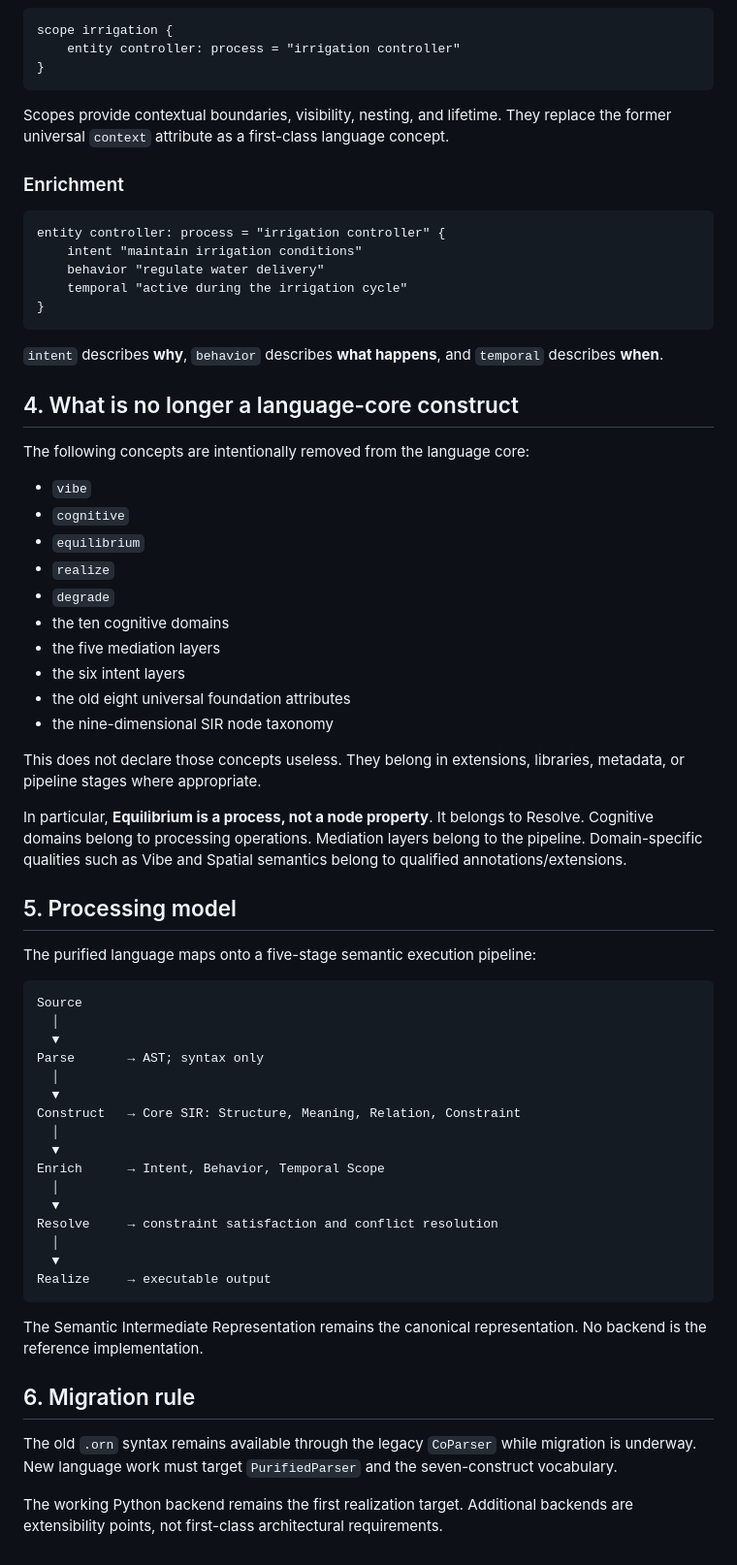
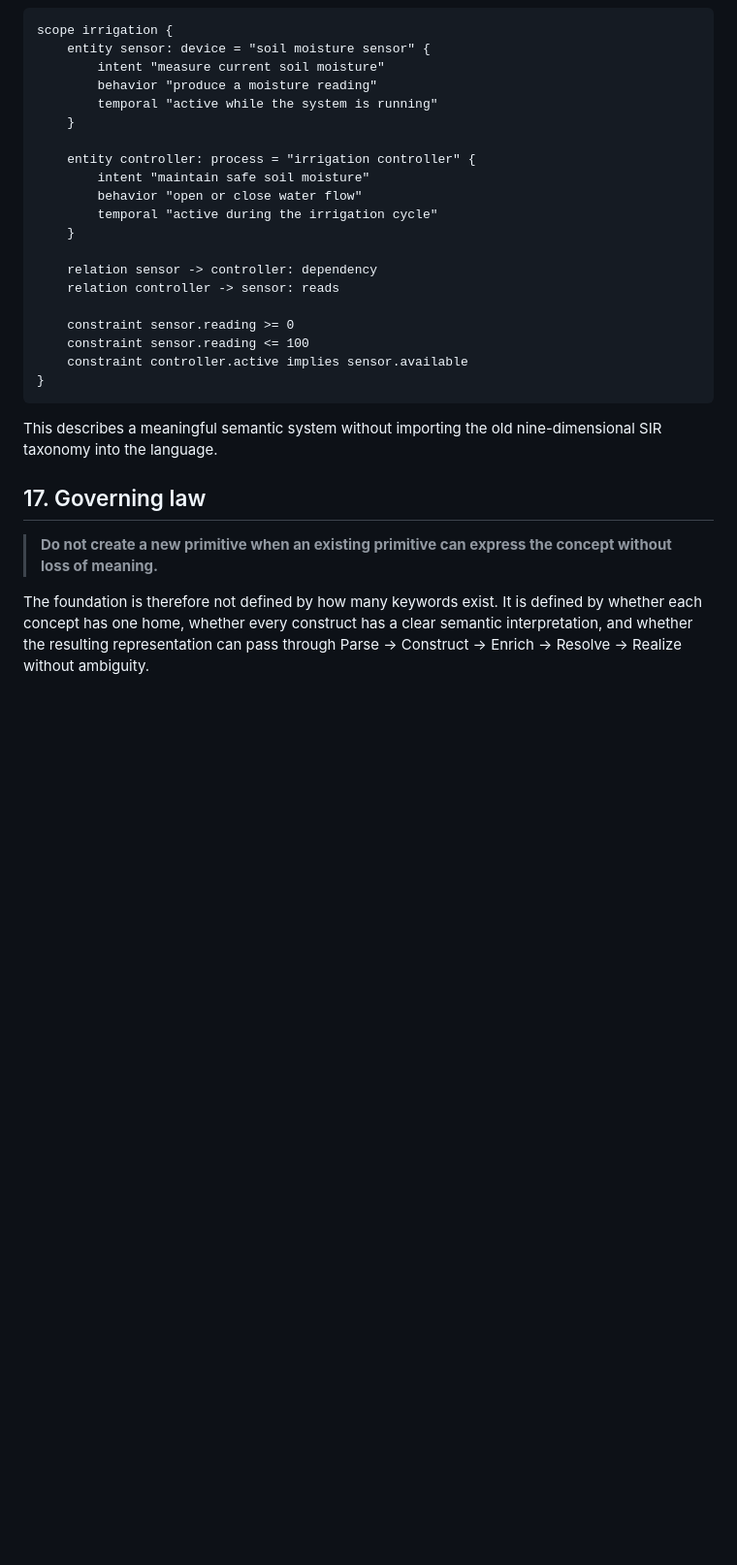
Before and after one commit to Daemon22/Orren, a Markdown page: docs/PURIFIED_LANGUAGE.md, the part around one of its changes. Shown at 97% size. Drawn GitHub-style; blank space fills up the shorter version.

````diff
--- a/docs/PURIFIED_LANGUAGE.md
+++ b/docs/PURIFIED_LANGUAGE.md
@@ -84,70 +309,31 @@ Constraints may apply to an entity, a relation, or the graph as a whole. They ar
 
 ```orn
 scope irrigation {
-    entity controller: process = "irrigation controller"
+    entity sensor: device = "soil moisture sensor" {
+        intent "measure current soil moisture"
+        behavior "produce a moisture reading"
+        temporal "active while the system is running"
+    }
+
+    entity controller: process = "irrigation controller" {
+        intent "maintain safe soil moisture"
+        behavior "open or close water flow"
+        temporal "active during the irrigation cycle"
+    }
+
+    relation sensor -> controller: dependency
+    relation controller -> sensor: reads
+
+    constraint sensor.reading >= 0
+    constraint sensor.reading <= 100
+    constraint controller.active implies sensor.available
 }
 ```
 
-Scopes provide contextual boundaries, visibility, nesting, and lifetime. They replace the former universal `context` attribute as a first-class language concept.
+This describes a meaningful semantic system without importing the old nine-dimensional SIR taxonomy into the language.
 
-### Enrichment
+## 17. Governing law
 
-```orn
-entity controller: process = "irrigation controller" {
-    intent "maintain irrigation conditions"
-    behavior "regulate water delivery"
-    temporal "active during the irrigation cycle"
-}
-```
+> **Do not create a new primitive when an existing primitive can express the concept without loss of meaning.**
 
-`intent` describes **why**, `behavior` describes **what happens**, and `temporal` describes **when**.
-
-## 4. What is no longer a language-core construct
-
-The following concepts are intentionally removed from the language core:
-
-- `vibe`
-- `cognitive`
-- `equilibrium`
-- `realize`
-- `degrade`
-- the ten cognitive domains
-- the five mediation layers
-- the six intent layers
-- the old eight universal foundation attributes
-- the nine-dimensional SIR node taxonomy
-
-This does not declare those concepts useless. They belong in extensions, libraries, metadata, or pipeline stages where appropriate.
-
-In particular, **Equilibrium is a process, not a node property**. It belongs to Resolve. Cognitive domains belong to processing operations. Mediation layers belong to the pipeline. Domain-specific qualities such as Vibe and Spatial semantics belong to qualified annotations/extensions.
-
-## 5. Processing model
-
-The purified language maps onto a five-stage semantic execution pipeline:
-
-```text
-Source
-  │
-  ▼
-Parse       → AST; syntax only
-  │
-  ▼
-Construct   → Core SIR: Structure, Meaning, Relation, Constraint
-  │
-  ▼
-Enrich      → Intent, Behavior, Temporal Scope
-  │
-  ▼
-Resolve     → constraint satisfaction and conflict resolution
-  │
-  ▼
-Realize     → executable output
-```
-
-The Semantic Intermediate Representation remains the canonical representation. No backend is the reference implementation.
-
-## 6. Migration rule
-
-The old `.orn` syntax remains available through the legacy `CoParser` while migration is underway. New language work must target `PurifiedParser` and the seven-construct vocabulary.
-
-The working Python backend remains the first realization target. Additional backends are extensibility points, not first-class architectural requirements.
+The foundation is therefore not defined by how many keywords exist. It is defined by whether each concept has one home, whether every construct has a clear semantic interpretation, and whether the resulting representation can pass through Parse → Construct → Enrich → Resolve → Realize without ambiguity.
````
Also changed, not shown: other parts of docs/PURIFIED_LANGUAGE.md (+261 -36 lines).
